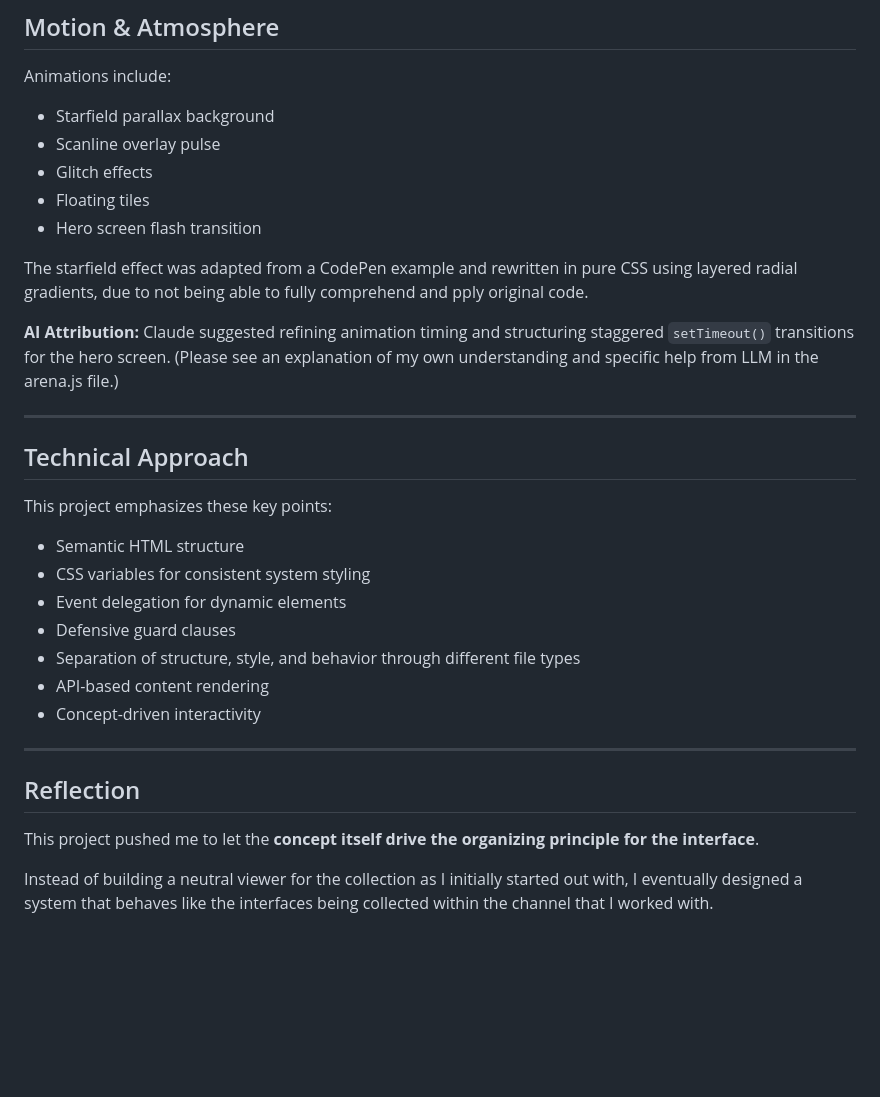
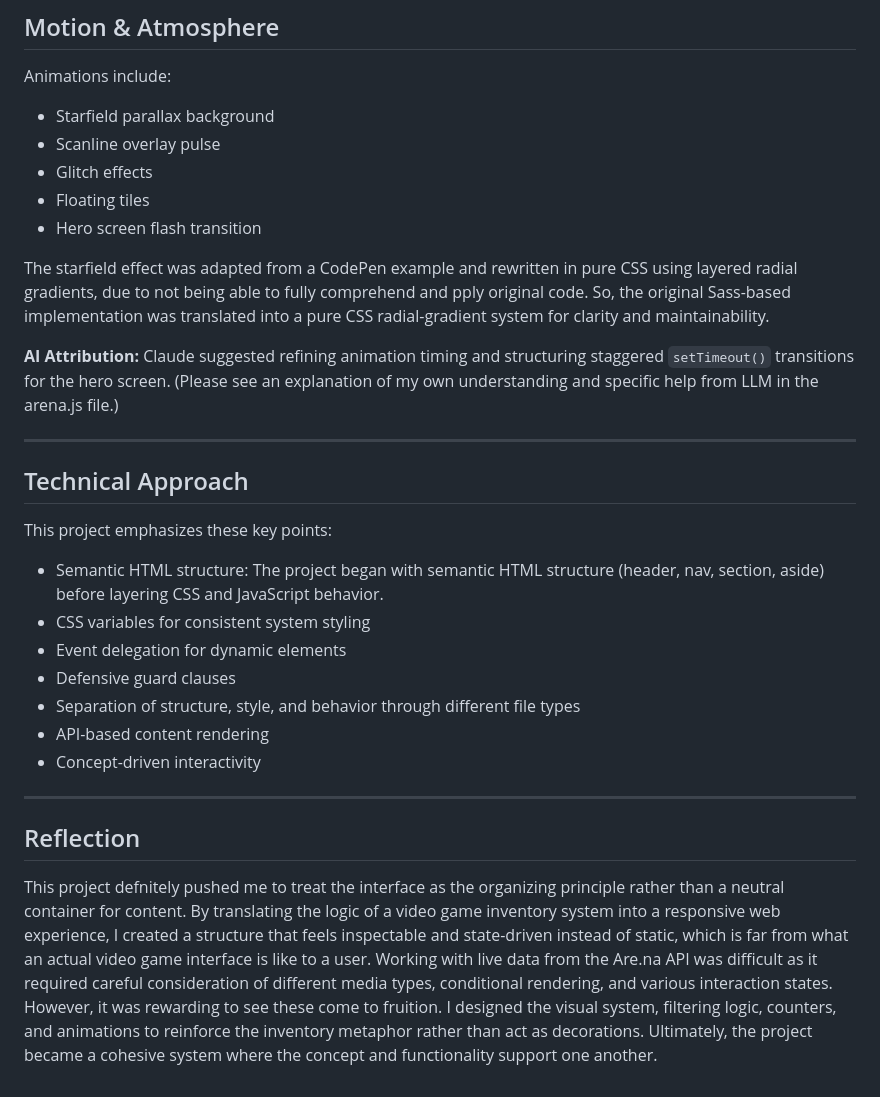
Before and after one commit to baes358/links, a Markdown page: README.md, the part around the change. GitHub-like rendering; blank space fills up the shorter version.

```diff
--- a/README.md
+++ b/README.md
@@ -220,7 +220,7 @@ Animations include:
 * Floating tiles
 * Hero screen flash transition
 
-The starfield effect was adapted from a CodePen example and rewritten in pure CSS using layered radial gradients, due to not being able to fully comprehend and pply original code.
+The starfield effect was adapted from a CodePen example and rewritten in pure CSS using layered radial gradients, due to not being able to fully comprehend and pply original code. So, the original Sass-based implementation was translated into a pure CSS radial-gradient system for clarity and maintainability.
 
 **AI Attribution:**
 Claude suggested refining animation timing and structuring staggered `setTimeout()` transitions for the hero screen. (Please see an explanation of my own understanding and specific help from LLM in the arena.js file.)
@@ -231,7 +231,7 @@ Claude suggested refining animation timing and structuring staggered `setTimeout
 
 This project emphasizes these key points:
 
-* Semantic HTML structure
+* Semantic HTML structure: The project began with semantic HTML structure (header, nav, section, aside) before layering CSS and JavaScript behavior.
 * CSS variables for consistent system styling
 * Event delegation for dynamic elements
 * Defensive guard clauses
@@ -243,6 +243,4 @@ This project emphasizes these key points:
 
 ## Reflection
 
-This project pushed me to let the **concept itself drive the organizing principle for the interface**.
-
-Instead of building a neutral viewer for the collection as I initially started out with, I eventually designed a system that behaves like the interfaces being collected within the channel that I worked with.
+This project defnitely pushed me to treat the interface as the organizing principle rather than a neutral container for content. By translating the logic of a video game inventory system into a responsive web experience, I created a structure that feels inspectable and state-driven instead of static, which is far from what an actual video game interface is like to a user. Working with live data from the Are.na API was difficult as it required careful consideration of different media types, conditional rendering, and various interaction states. However, it was rewarding to see these come to fruition. I designed the visual system, filtering logic, counters, and animations to reinforce the inventory metaphor rather than act as decorations. Ultimately, the project became a cohesive system where the concept and functionality support one another.
```
